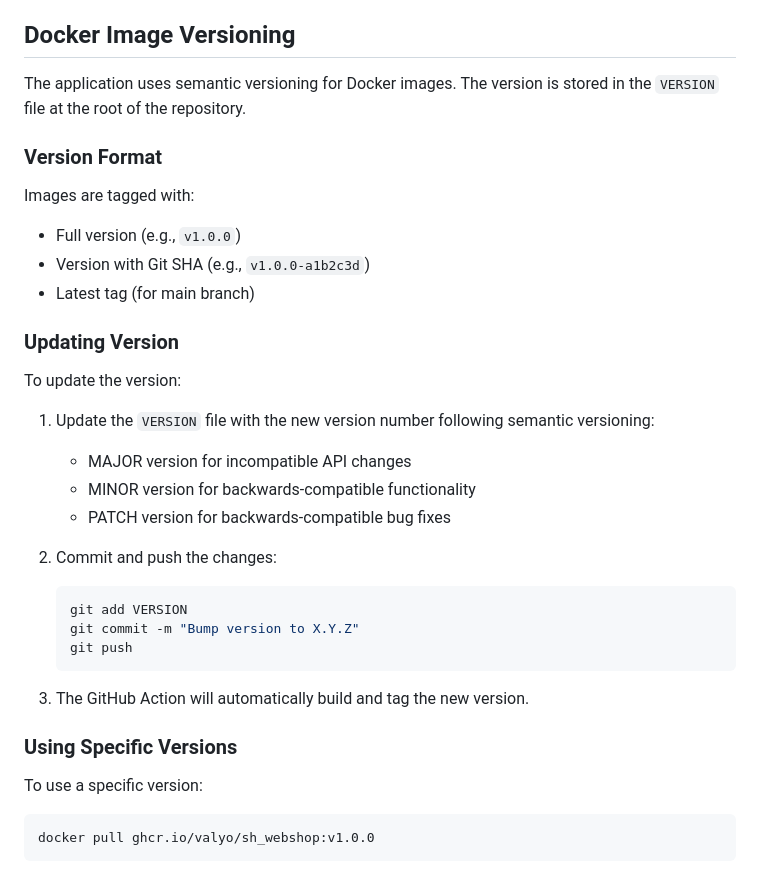
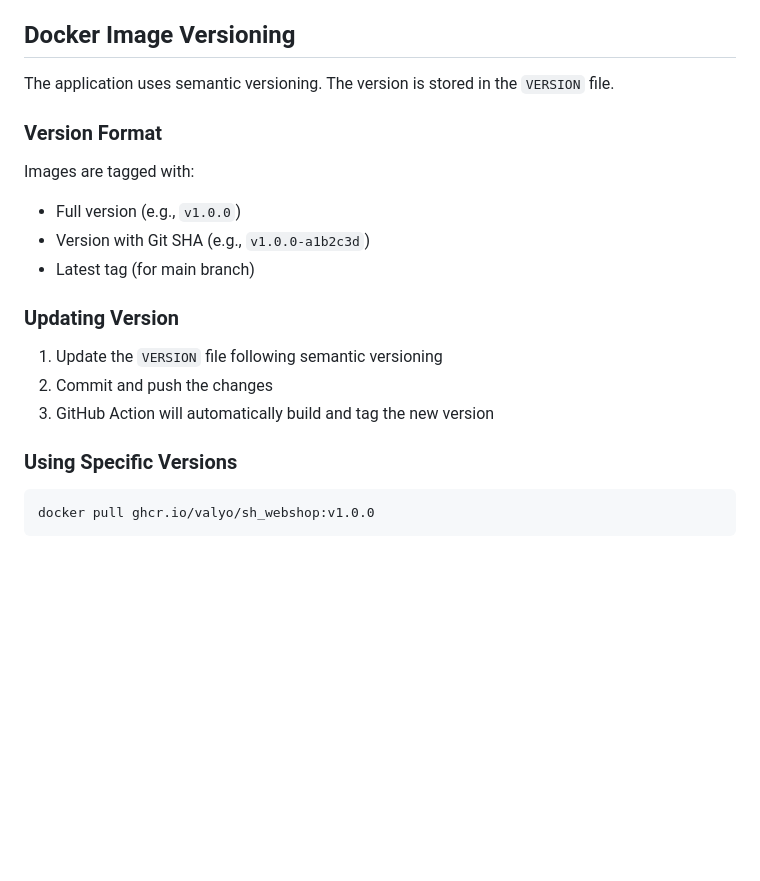
Before and after one commit to valyo/sh_webshop, a Markdown page: README.md, the part around one of its changes. Drawn GitHub-style; blank space fills up the shorter version.

````diff
--- a/README.md
+++ b/README.md
@@ -94,7 +180,7 @@ docker-compose exec web flask db upgrade
 
 ## Docker Image Versioning
 
-The application uses semantic versioning for Docker images. The version is stored in the `VERSION` file at the root of the repository.
+The application uses semantic versioning. The version is stored in the `VERSION` file.
 
 ### Version Format
 Images are tagged with:
@@ -103,24 +189,11 @@ Images are tagged with:
 - Latest tag (for main branch)
 
 ### Updating Version
-To update the version:
-
-1. Update the `VERSION` file with the new version number following semantic versioning:
-   - MAJOR version for incompatible API changes
-   - MINOR version for backwards-compatible functionality
-   - PATCH version for backwards-compatible bug fixes
-
-2. Commit and push the changes:
-   ```bash
-   git add VERSION
-   git commit -m "Bump version to X.Y.Z"
-   git push
-   ```
-
-3. The GitHub Action will automatically build and tag the new version.
+1. Update the `VERSION` file following semantic versioning
+2. Commit and push the changes
+3. GitHub Action will automatically build and tag the new version
 
 ### Using Specific Versions
-To use a specific version:
 ```bash
 docker pull ghcr.io/valyo/sh_webshop:v1.0.0
 ```
````
Also changed, not shown: other parts of README.md (+123 -37 lines).
